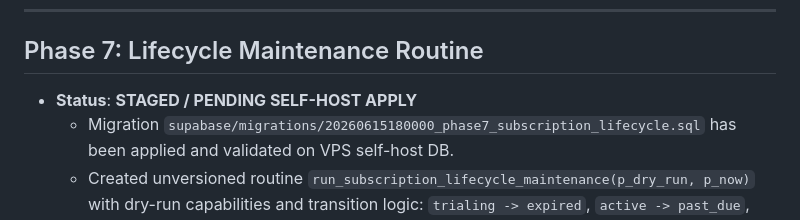
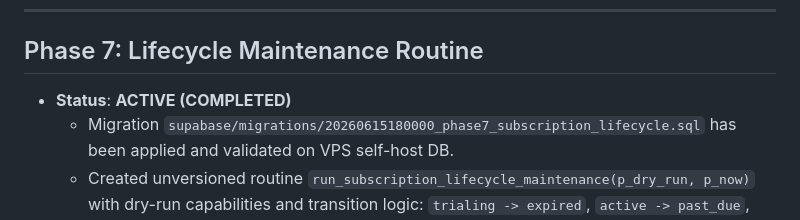
Before and after one commit to lynx-wjk/mobile-erp-apps, a Markdown page: docs/mobile_erp_current_status.md, the part around the change. Rendered like a GitHub page.

Commit message:
Fix subscription lifecycle status documentation

```diff
--- a/docs/mobile_erp_current_status.md
+++ b/docs/mobile_erp_current_status.md
@@ -98,7 +98,7 @@ This document provides a summary of the current verified state of the Mobile ERP
 ---
 
 ## Phase 7: Lifecycle Maintenance Routine
-* **Status**: **STAGED / PENDING SELF-HOST APPLY**
+* **Status**: **ACTIVE (COMPLETED)**
   - Migration `supabase/migrations/20260615180000_phase7_subscription_lifecycle.sql` has been applied and validated on VPS self-host DB.
   - Created unversioned routine `run_subscription_lifecycle_maintenance(p_dry_run, p_now)` with dry-run capabilities and transition logic: `trialing -> expired`, `active -> past_due`, `past_due -> suspended`, and `canceled -> expired`.
   - Deployed unversioned preview helper `preview_subscription_lifecycle_maintenance(p_now)`.
```
